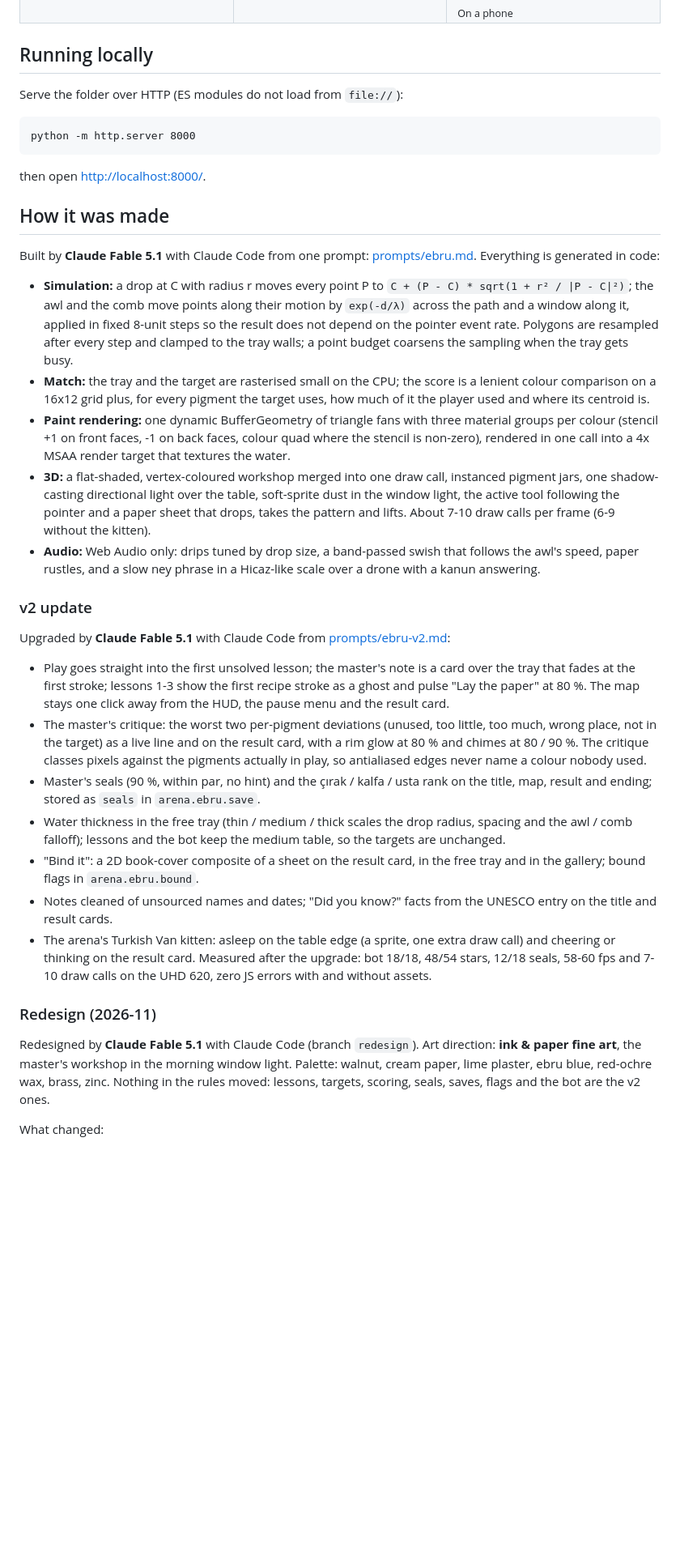
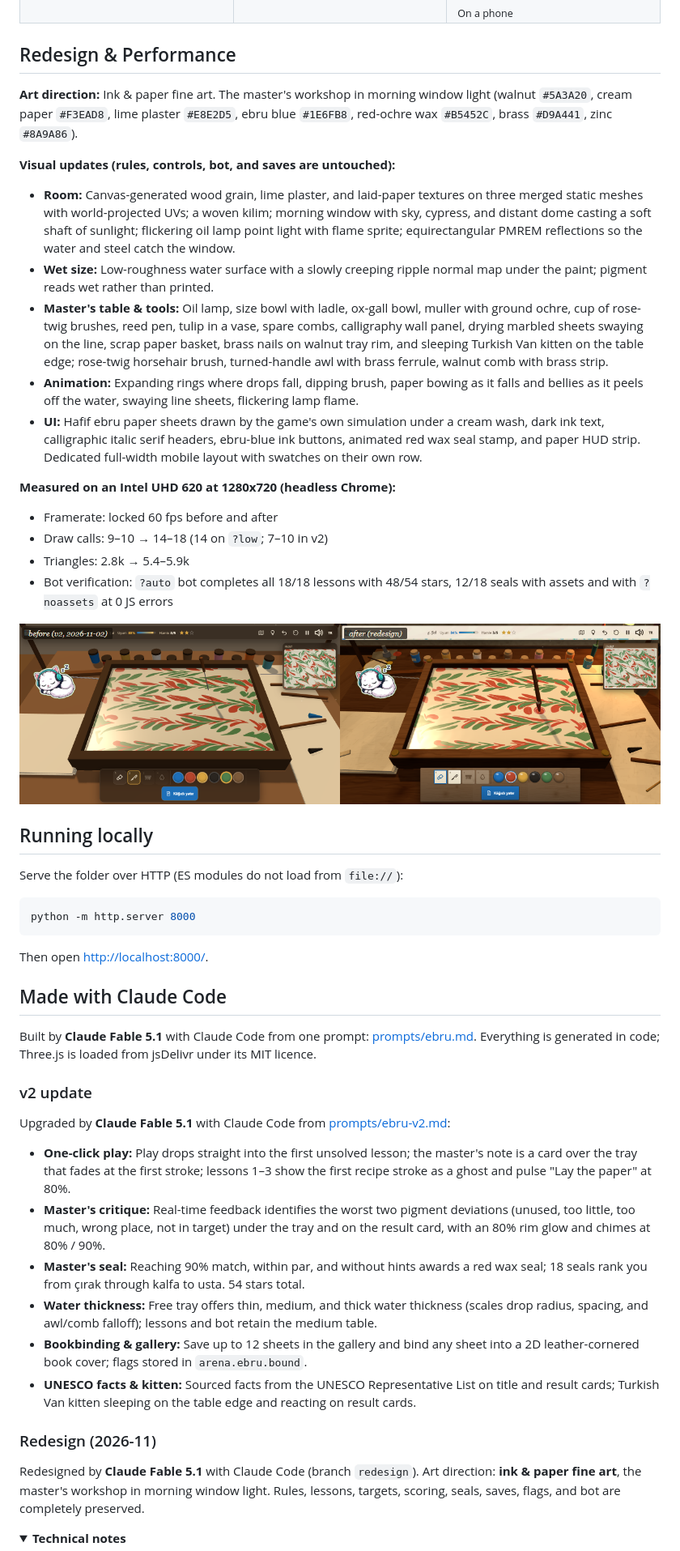
Before and after one commit to Furkiozknn/ebru, a Markdown page: README.md, the part around one of its changes. Shown at 81% size. Rendered like a GitHub page; folded sections open; blank space fills up the shorter version.

````diff
--- a/README.md
+++ b/README.md
@@ -136,62 +112,54 @@ points, fps, calls, bot log, errors, assets).
   </tr>
 </table>
 
+## Redesign & Performance
+
+**Art direction:** Ink & paper fine art. The master's workshop in morning window light (walnut `#5A3A20`, cream paper `#F3EAD8`, lime plaster `#E8E2D5`, ebru blue `#1E6FB8`, red-ochre wax `#B5452C`, brass `#D9A441`, zinc `#8A9A86`).
+
+**Visual updates (rules, controls, bot, and saves are untouched):**
+- **Room:** Canvas-generated wood grain, lime plaster, and laid-paper textures on three merged static meshes with world-projected UVs; a woven kilim; morning window with sky, cypress, and distant dome casting a soft shaft of sunlight; flickering oil lamp point light with flame sprite; equirectangular PMREM reflections so the water and steel catch the window.
+- **Wet size:** Low-roughness water surface with a slowly creeping ripple normal map under the paint; pigment reads wet rather than printed.
+- **Master's table & tools:** Oil lamp, size bowl with ladle, ox-gall bowl, muller with ground ochre, cup of rose-twig brushes, reed pen, tulip in a vase, spare combs, calligraphy wall panel, drying marbled sheets swaying on the line, scrap paper basket, brass nails on walnut tray rim, and sleeping Turkish Van kitten on the table edge; rose-twig horsehair brush, turned-handle awl with brass ferrule, walnut comb with brass strip.
+- **Animation:** Expanding rings where drops fall, dipping brush, paper bowing as it falls and bellies as it peels off the water, swaying line sheets, flickering lamp flame.
+- **UI:** Hafif ebru paper sheets drawn by the game's own simulation under a cream wash, dark ink text, calligraphic italic serif headers, ebru-blue ink buttons, animated red wax seal stamp, and paper HUD strip. Dedicated full-width mobile layout with swatches on their own row.
+
+**Measured on an Intel UHD 620 at 1280x720 (headless Chrome):**
+- Framerate: locked 60 fps before and after
+- Draw calls: 9–10 &rarr; 14–18 (14 on `?low`; 7–10 in v2)
+- Triangles: 2.8k &rarr; 5.4–5.9k
+- Bot verification: `?auto` bot completes all 18/18 lessons with 48/54 stars, 12/18 seals with assets and with `?noassets` at 0 JS errors
+
+![Before and after the redesign](docs/redesign-before-after.png)
+
 ## Running locally
 
 Serve the folder over HTTP (ES modules do not load from `file://`):
 
-```
+```bash
 python -m http.server 8000
 ```
 
-then open <http://localhost:8000/>.
+Then open <http://localhost:8000/>.
 
-## How it was made
+## Made with Claude Code
 
-Built by **Claude Fable 5.1** with Claude Code from one prompt: [prompts/ebru.md](prompts/ebru.md). Everything is
-generated in code:
-
-- **Simulation:** a drop at C with radius r moves every point P to `C + (P - C) * sqrt(1 + r² / |P - C|²)`; the awl and the
-  comb move points along their motion by `exp(-d/λ)` across the path and a window along it, applied in fixed 8-unit steps
-  so the result does not depend on the pointer event rate. Polygons are resampled after every step and clamped to the
-  tray walls; a point budget coarsens the sampling when the tray gets busy.
-- **Match:** the tray and the target are rasterised small on the CPU; the score is a lenient colour comparison on a
-  16x12 grid plus, for every pigment the target uses, how much of it the player used and where its centroid is.
-- **Paint rendering:** one dynamic BufferGeometry of triangle fans with three material groups per colour (stencil +1 on
-  front faces, -1 on back faces, colour quad where the stencil is non-zero), rendered in one call into a 4x MSAA
-  render target that textures the water.
-- **3D:** a flat-shaded, vertex-coloured workshop merged into one draw call, instanced pigment jars, one shadow-casting
-  directional light over the table, soft-sprite dust in the window light, the active tool following the pointer and
-  a paper sheet that drops, takes the pattern and lifts. About 7-10 draw calls per frame (6-9 without the kitten).
-- **Audio:** Web Audio only: drips tuned by drop size, a band-passed swish that follows the awl's speed, paper rustles,
-  and a slow ney phrase in a Hicaz-like scale over a drone with a kanun answering.
+Built by **Claude Fable 5.1** with Claude Code from one prompt: [prompts/ebru.md](prompts/ebru.md). Everything is generated in code; Three.js is loaded from jsDelivr under its MIT licence.
 
 ### v2 update
 
 Upgraded by **Claude Fable 5.1** with Claude Code from [prompts/ebru-v2.md](prompts/ebru-v2.md):
 
-- Play goes straight into the first unsolved lesson; the master's note is a card over the tray that fades at the first
-  stroke; lessons 1-3 show the first recipe stroke as a ghost and pulse "Lay the paper" at 80 %. The map stays one
-  click away from the HUD, the pause menu and the result card.
-- The master's critique: the worst two per-pigment deviations (unused, too little, too much, wrong place, not in the
-  target) as a live line and on the result card, with a rim glow at 80 % and chimes at 80 / 90 %. The critique classes
-  pixels against the pigments actually in play, so antialiased edges never name a colour nobody used.
-- Master's seals (90 %, within par, no hint) and the çırak / kalfa / usta rank on the title, map, result and ending;
-  stored as `seals` in `arena.ebru.save`.
-- Water thickness in the free tray (thin / medium / thick scales the drop radius, spacing and the awl / comb falloff);
-  lessons and the bot keep the medium table, so the targets are unchanged.
-- "Bind it": a 2D book-cover composite of a sheet on the result card, in the free tray and in the gallery; bound flags in
-  `arena.ebru.bound`.
-- Notes cleaned of unsourced names and dates; "Did you know?" facts from the UNESCO entry on the title and result cards.
-- The arena's Turkish Van kitten: asleep on the table edge (a sprite, one extra draw call) and cheering or thinking on
-  the result card. Measured after the upgrade: bot 18/18, 48/54 stars, 12/18 seals, 58-60 fps and 7-10 draw calls on
-  the UHD 620, zero JS errors with and without assets.
+- **One-click play:** Play drops straight into the first unsolved lesson; the master's note is a card over the tray that fades at the first stroke; lessons 1–3 show the first recipe stroke as a ghost and pulse "Lay the paper" at 80%.
+- **Master's critique:** Real-time feedback identifies the worst two pigment deviations (unused, too little, too much, wrong place, not in target) under the tray and on the result card, with an 80% rim glow and chimes at 80% / 90%.
+- **Master's seal:** Reaching 90% match, within par, and without hints awards a red wax seal; 18 seals rank you from çırak through kalfa to usta. 54 stars total.
+- **Water thickness:** Free tray offers thin, medium, and thick water thickness (scales drop radius, spacing, and awl/comb falloff); lessons and bot retain the medium table.
+- **Bookbinding & gallery:** Save up to 12 sheets in the gallery and bind any sheet into a 2D leather-cornered book cover; flags stored in `arena.ebru.bound`.
+- **UNESCO facts & kitten:** Sourced facts from the UNESCO Representative List on title and result cards; Turkish Van kitten sleeping on the table edge and reacting on result cards.
 
 ### Redesign (2026-11)
 
-Redesigned by **Claude Fable 5.1** with Claude Code (branch `redesign`). Art direction: **ink & paper fine art**, the
-master's workshop in the morning window light. Palette: walnut, cream paper, lime plaster, ebru blue, red-ochre wax,
-brass, zinc. Nothing in the rules moved: lessons, targets, scoring, seals, saves, flags and the bot are the v2 ones.
+Redesigned by **Claude Fable 5.1** with Claude Code (branch `redesign`). Art direction: **ink & paper fine art**, the master's workshop in morning window light. Rules, lessons, targets, scoring, seals, saves, flags, and bot are completely preserved.
 
-What changed:
+<details>
+<summary><b>Technical notes</b></summary>
 
````
Also changed, not shown: other parts of README.md (+69 -126 lines).
